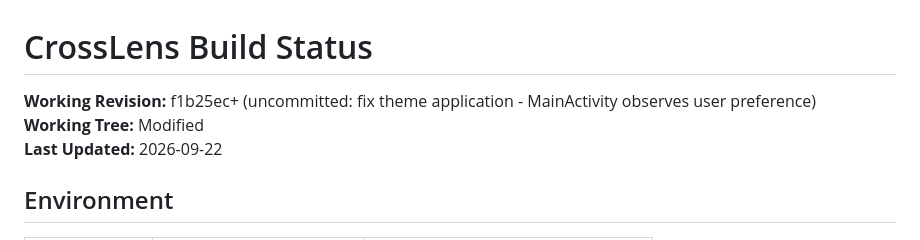
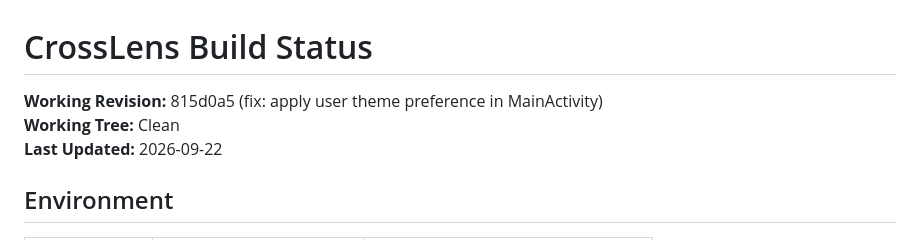
Before and after one commit to Mattjhagen/CrossLens, a Markdown page: docs/BUILD_STATUS.md, the part around the change. GitHub-like rendering.

Commit message:
docs: add v0.0.2-beta release notes and update build status
Co-Authored-By: Claude Sonnet 4.5 <noreply@anthropic.com>

```diff
--- a/docs/BUILD_STATUS.md
+++ b/docs/BUILD_STATUS.md
@@ -1,7 +1,7 @@
 # CrossLens Build Status
 
-**Working Revision:** f1b25ec+ (uncommitted: fix theme application - MainActivity observes user preference)
-**Working Tree:** Modified
+**Working Revision:** 815d0a5 (fix: apply user theme preference in MainActivity)
+**Working Tree:** Clean
 **Last Updated:** 2026-09-22
 
 ## Environment
```
Also changed, not shown: GITHUB_RELEASE_INSTRUCTIONS.md (added, +114 -0 lines), RELEASE_NOTES_v0.0.2.md (added, +73 -0 lines).
